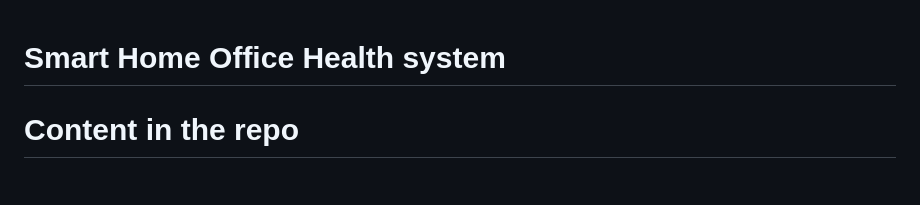
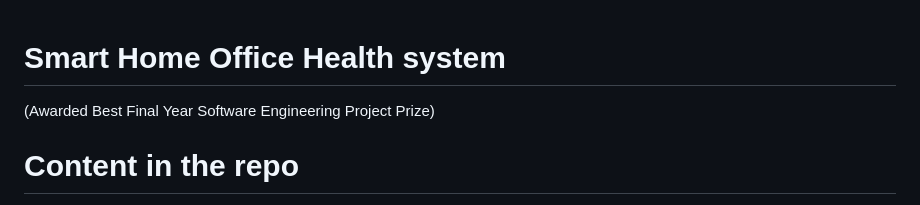
Before and after one commit to MaryamGadiali/SmartHomeOfficeHealthSystem, a Markdown page: README.md, the part around the change. GitHub-like rendering.

```diff
--- a/README.md
+++ b/README.md
@@ -1,5 +1,5 @@
 # Smart Home Office Health system
-
+(Awarded Best Final Year Software Engineering Project Prize)
 # Content in the repo
 + Electronic scripts - These are all the code files for all the devices that were developed in Arduino IDE.
 + Web Application - This is the Java web application to run in Intellij which contains the API and user interface.
```
